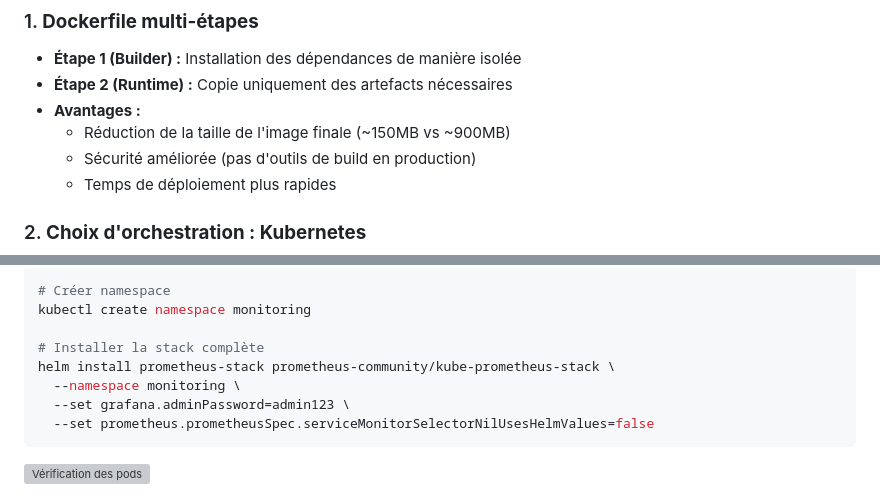
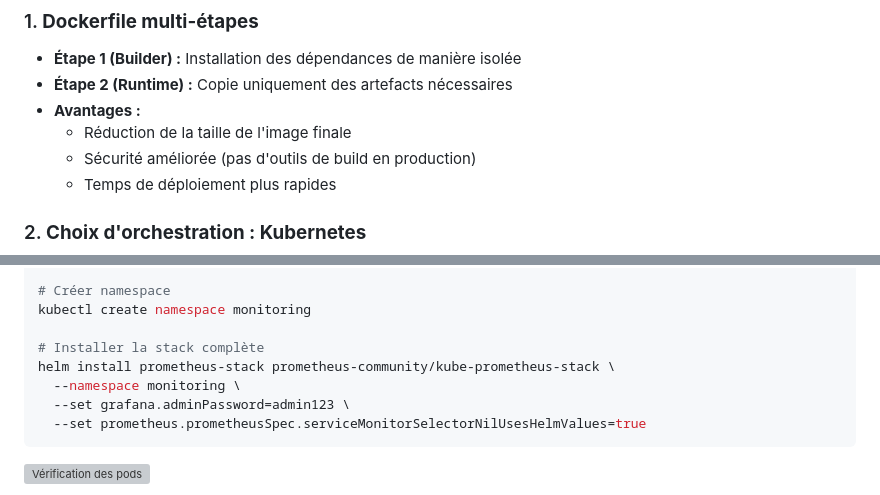
Before and after one commit to mariem-trabelsi/OpusLabIntership, a Markdown page: README.md, 2 parts joined by grey strips. GitHub-like rendering; grey boxes are pictures that could not be loaded.

````diff
--- a/README.md
+++ b/README.md
@@ -46,7 +46,7 @@ paper-display-app/
 - **Étape 1 (Builder) :** Installation des dépendances de manière isolée
 - **Étape 2 (Runtime) :** Copie uniquement des artefacts nécessaires
 - **Avantages :**
-  - Réduction de la taille de l'image finale (~150MB vs ~900MB)
+  - Réduction de la taille de l'image finale
   - Sécurité améliorée (pas d'outils de build en production)
   - Temps de déploiement plus rapides
 
@@ -193,7 +193,7 @@ kubectl create namespace monitoring
 helm install prometheus-stack prometheus-community/kube-prometheus-stack \
   --namespace monitoring \
   --set grafana.adminPassword=admin123 \
-  --set prometheus.prometheusSpec.serviceMonitorSelectorNilUsesHelmValues=false
+  --set prometheus.prometheusSpec.serviceMonitorSelectorNilUsesHelmValues=true
 ```
 
 ![Vérification des pods](https://github.com/user-attachments/assets/503daa6c-ca68-4d57-b86a-563cdb1175cc)
````
